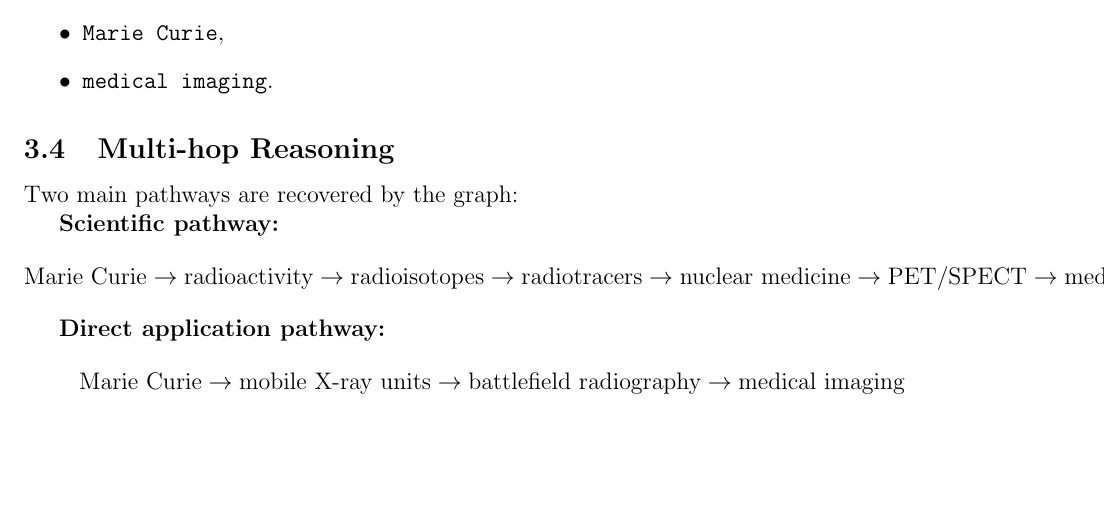
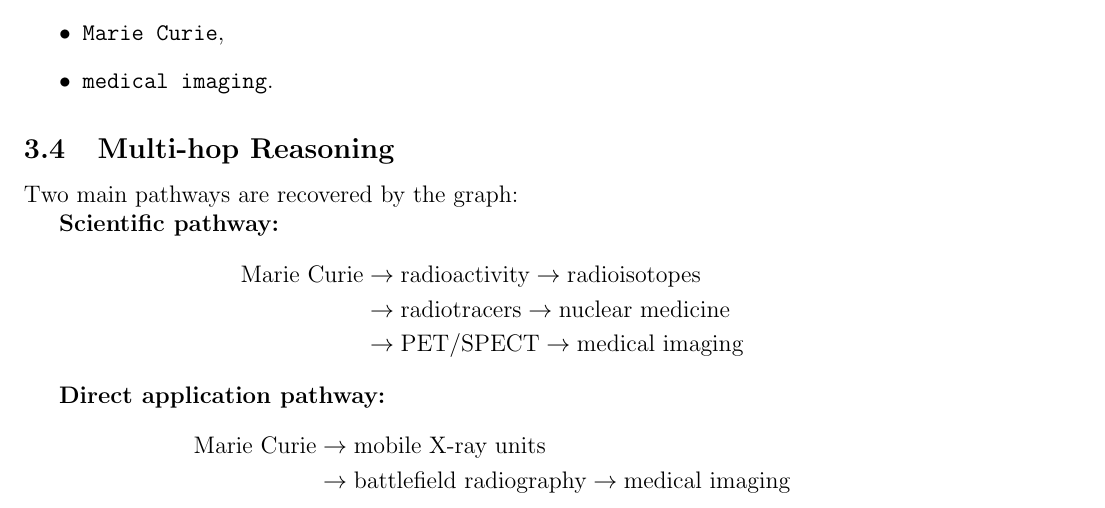
Before and after one commit to zentorno365/Cloud-Computing-Assignment2, a LaTeX document (report/final_report.tex): part of page 12 of 28, cut so that both start at the same text, the shorter picture padded with empty space. Compiled offline with pdfLaTeX.

Commit message:
updates to report to prevent latex cut off

```diff
--- a/report/final_report.tex
+++ b/report/final_report.tex
@@ -308,12 +308,19 @@ Two main pathways are recovered by the graph:
 
 \textbf{Scientific pathway:}
 \[
-\text{Marie Curie} \rightarrow \text{radioactivity} \rightarrow \text{radioisotopes} \rightarrow \text{radiotracers} \rightarrow \text{nuclear medicine} \rightarrow \text{PET/SPECT} \rightarrow \text{medical imaging}
+\begin{aligned}
+\text{Marie Curie} &\rightarrow \text{radioactivity} \rightarrow \text{radioisotopes} \\
+&\rightarrow \text{radiotracers} \rightarrow \text{nuclear medicine} \\
+&\rightarrow \text{PET/SPECT} \rightarrow \text{medical imaging}
+\end{aligned}
 \]
 
 \textbf{Direct application pathway:}
 \[
-\text{Marie Curie} \rightarrow \text{mobile X-ray units} \rightarrow \text{battlefield radiography} \rightarrow \text{medical imaging}
+\begin{aligned}
+\text{Marie Curie} &\rightarrow \text{mobile X-ray units} \\
+&\rightarrow \text{battlefield radiography} \rightarrow \text{medical imaging}
+\end{aligned}
 \]
 
 \begin{figure}[H]
```
Also changed, not shown: report/final_report.pdf.
